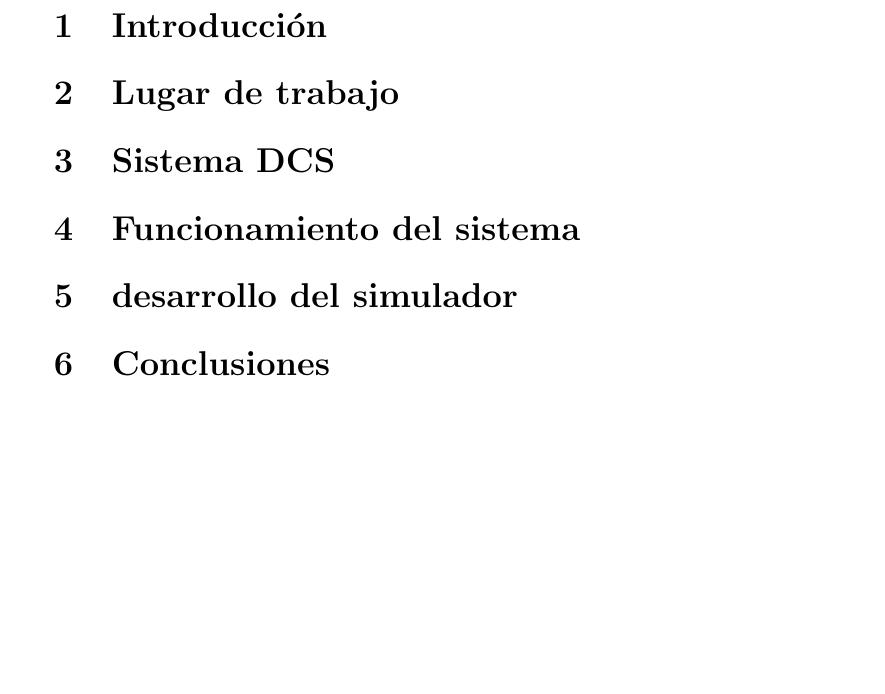
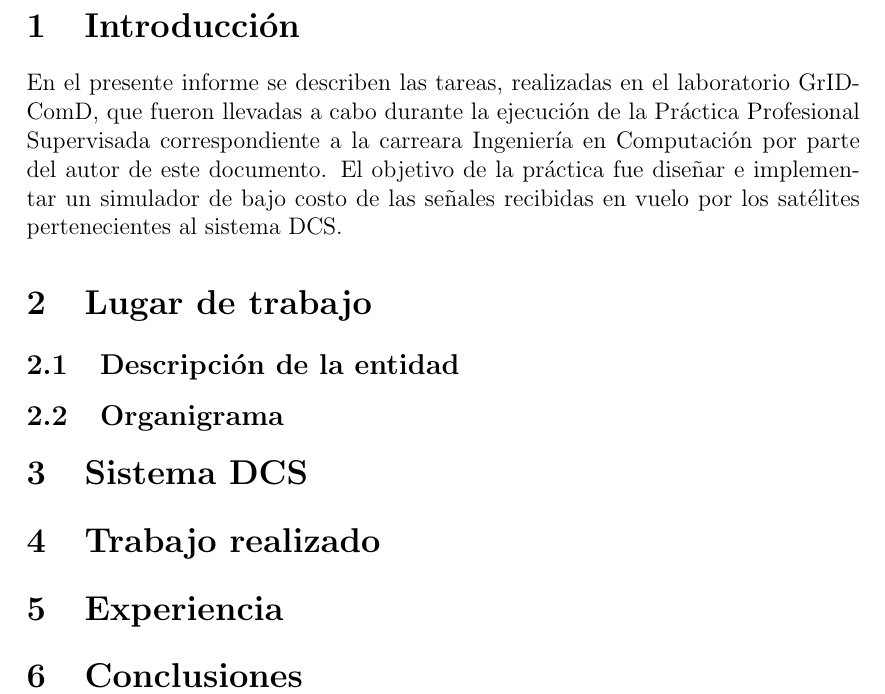
Before and after one commit to tomyyn/PPS, a LaTeX document (Informe/Práctica Profesional Supervisada - Tomás Naiouf.tex): part of page 2 of 2, cut so that both start at the same text, the shorter picture padded with empty space. Compiled offline with pdfLaTeX.

Commit message:
Introducción informe

```diff
--- a/Informe/Práctica Profesional Supervisada - Tomás Naiouf.tex
+++ b/Informe/Práctica Profesional Supervisada - Tomás Naiouf.tex
@@ -1,9 +1,12 @@
 \documentclass[a4paper,12pt]{article}
+
+\usepackage[headheight=0pt,headsep=0pt]{geometry}
 
 \usepackage{tocloft}
 \renewcommand{\cftsecleader}{\cftdotfill{\cftdotsep}}
+\renewcommand{\contentsname}{Contenidos}
 
-\renewcommand{\contentsname}{Contenidos}
+
 
 \begin{document}
 \tableofcontents
@@ -11,9 +14,17 @@
 \pagebreak
 
 \section{Introducción}
+En el presente informe se describen las tareas, realizadas en el laboratorio
+GrIDComD, que fueron llevadas a cabo durante la ejecución de la Práctica Profesional
+Supervisada correspondiente a la carreara Ingeniería en Computación por parte del autor de
+este documento. El objetivo de la práctica fue diseñar e implementar un simulador de bajo costo
+de las señales recibidas en vuelo por los satélites pertenecientes al sistema DCS.
+
 \section{Lugar de trabajo}
+\subsection{Descripción de la entidad}
+\subsection{Organigrama}
 \section{Sistema DCS}
-\section{Funcionamiento del sistema}
-\section{desarrollo del simulador}
+\section{Trabajo realizado}
+\section{Experiencia}
 \section{Conclusiones}
 \end{document}
```
Also changed, not shown: Informe/Práctica Profesional Supervisada - Tomás Naiouf.pdf, 1 other file.
